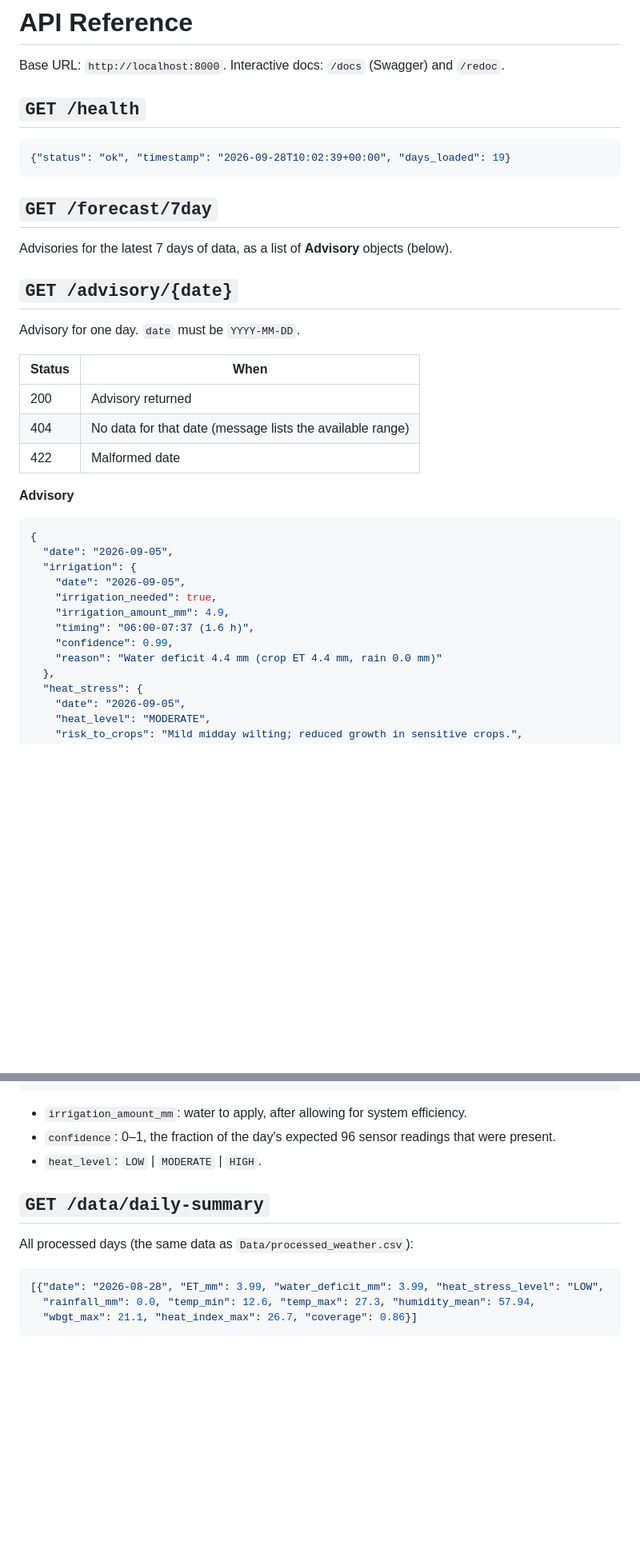
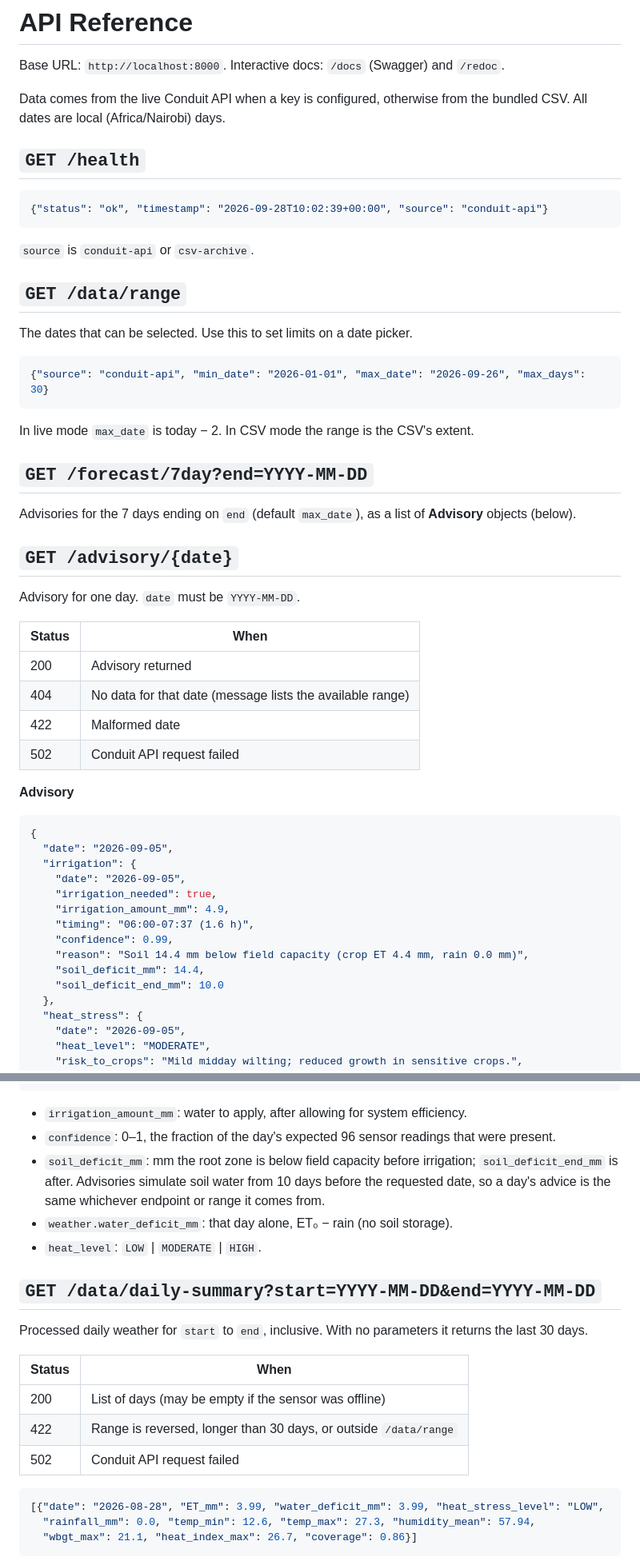
Before and after one commit to iamnishantsaxena/SmartIrrigation-CropHeatStressAdvisory, a Markdown page: API_DOCS.md, 2 parts joined by grey strips. Shown at 80% size. Drawn GitHub-style; blank space fills up the shorter version.

````diff
--- a/API_DOCS.md
+++ b/API_DOCS.md
@@ -2,13 +2,24 @@
 
 Base URL: `http://localhost:8000`. Interactive docs: `/docs` (Swagger) and `/redoc`.
 
+Data comes from the live Conduit API when a key is configured, otherwise from the bundled CSV.
+All dates are local (Africa/Nairobi) days.
+
 ## `GET /health`
 ```json
-{"status": "ok", "timestamp": "2026-09-28T10:02:39+00:00", "days_loaded": 19}
+{"status": "ok", "timestamp": "2026-09-28T10:02:39+00:00", "source": "conduit-api"}
 ```
+`source` is `conduit-api` or `csv-archive`.
 
-## `GET /forecast/7day`
-Advisories for the latest 7 days of data, as a list of **Advisory** objects (below).
+## `GET /data/range`
+The dates that can be selected. Use this to set limits on a date picker.
+```json
+{"source": "conduit-api", "min_date": "2026-01-01", "max_date": "2026-09-26", "max_days": 30}
+```
+In live mode `max_date` is today − 2. In CSV mode the range is the CSV's extent.
+
+## `GET /forecast/7day?end=YYYY-MM-DD`
+Advisories for the 7 days ending on `end` (default `max_date`), as a list of **Advisory** objects (below).
 
 ## `GET /advisory/{date}`
 Advisory for one day. `date` must be `YYYY-MM-DD`.
@@ -18,6 +29,7 @@ Advisory for one day. `date` must be `YYYY-MM-DD`.
 | 200 | Advisory returned |
 | 404 | No data for that date (message lists the available range) |
 | 422 | Malformed date |
+| 502 | Conduit API request failed |
 
 **Advisory**
 ```json
@@ -29,7 +41,9 @@ Advisory for one day. `date` must be `YYYY-MM-DD`.
     "irrigation_amount_mm": 4.9,
     "timing": "06:00-07:37 (1.6 h)",
     "confidence": 0.99,
-    "reason": "Water deficit 4.4 mm (crop ET 4.4 mm, rain 0.0 mm)"
+    "reason": "Soil 14.4 mm below field capacity (crop ET 4.4 mm, rain 0.0 mm)",
+    "soil_deficit_mm": 14.4,
+    "soil_deficit_end_mm": 10.0
   },
   "heat_stress": {
     "date": "2026-09-05",
@@ -46,10 +60,21 @@ Advisory for one day. `date` must be `YYYY-MM-DD`.
 ```
 - `irrigation_amount_mm`: water to apply, after allowing for system efficiency.
 - `confidence`: 0–1, the fraction of the day's expected 96 sensor readings that were present.
+- `soil_deficit_mm`: mm the root zone is below field capacity before irrigation; `soil_deficit_end_mm` is after.
+  Advisories simulate soil water from 10 days before the requested date, so a day's advice is the same
+  whichever endpoint or range it comes from.
+- `weather.water_deficit_mm`: that day alone, ET₀ − rain (no soil storage).
 - `heat_level`: `LOW` | `MODERATE` | `HIGH`.
 
-## `GET /data/daily-summary`
-All processed days (the same data as `Data/processed_weather.csv`):
+## `GET /data/daily-summary?start=YYYY-MM-DD&end=YYYY-MM-DD`
+Processed daily weather for `start` to `end`, inclusive. With no parameters it returns the last 30 days.
+
+| Status | When |
+|---|---|
+| 200 | List of days (may be empty if the sensor was offline) |
+| 422 | Range is reversed, longer than 30 days, or outside `/data/range` |
+| 502 | Conduit API request failed |
+
 ```json
 [{"date": "2026-08-28", "ET_mm": 3.99, "water_deficit_mm": 3.99, "heat_stress_level": "LOW",
   "rainfall_mm": 0.0, "temp_min": 12.6, "temp_max": 27.3, "humidity_mean": 57.94,
````
Also changed, not shown: README.md (+57 -12 lines), docs/screenshots/dashboard-desktop.png (added), docs/screenshots/dashboard-heat.png (added), docs/screenshots/dashboard-mobile.png (added), docs/screenshots/dashboard-rainy-season.png (added), 13 other files.
